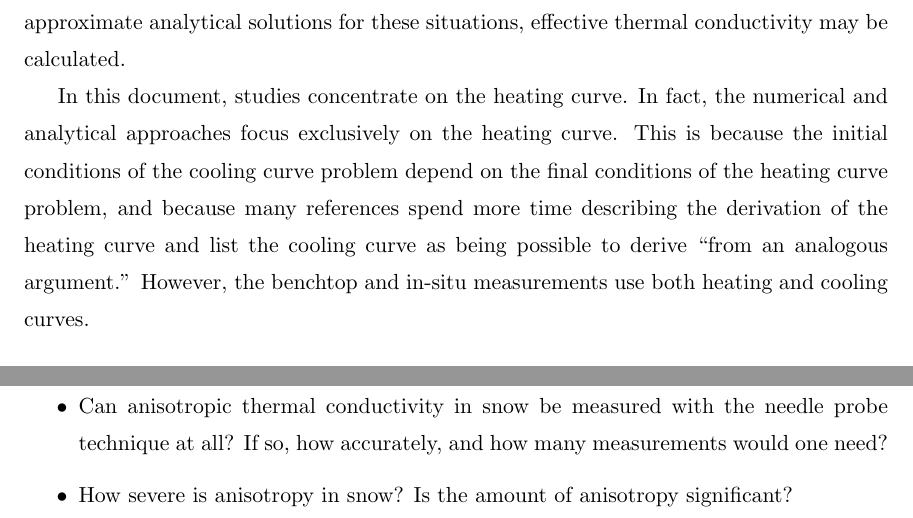
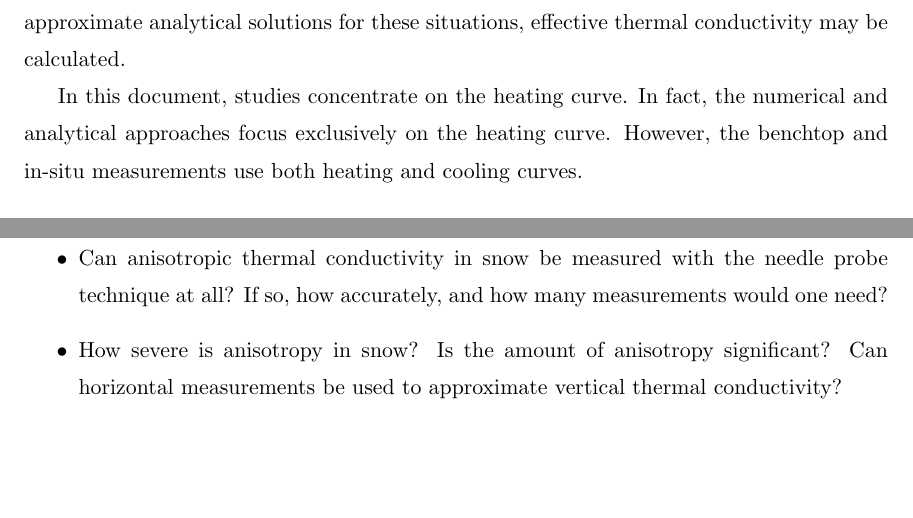
Before and after one commit to jfhbrook/anisotropy, a LaTeX thesis (thesis.tex, which reads ch1.tex): two parts of pages 16 and 17 of 89 before the commit and two parts of pages 16 and 18 of 89 after it, joined at a grey line, cut so that both start at the same text, the shorter picture padded with empty space. Compiled offline with pdfLaTeX; a LaTeX package or settings file that is missing is left out.

Commit message:
Some fixes for ch1

```diff
--- a/ch1.tex
+++ b/ch1.tex
@@ -86,11 +86,7 @@ curves as a function of \(\ln(t)\) and approximate analytical solutions for
 these situations, effective thermal conductivity may be calculated.
 
 In this document, studies concentrate on the heating curve. In fact, the
-numerical and analytical approaches focus exclusively on the heating curve. This
-is because the initial conditions of the cooling curve problem depend on the
-final conditions of the heating curve problem, and because many references spend
-more time describing the derivation of the heating curve and list the cooling
-curve as being possible to derive ``from an analogous argument.'' However, the
+numerical and analytical approaches focus exclusively on the heating curve. However, the
 benchtop and in-situ measurements use both heating and cooling curves.
 
 \section{Difficulties with the Needle Probe Method}
@@ -152,7 +148,8 @@ This aggregate anisotropy brings a number of questions:
 probe technique at all? If so, how accurately, and how many measurements would
 one need?
 \item How severe is anisotropy in snow? Is the amount of anisotropy
-significant?
+significant? Can horizontal measurements be used to approximate vertical thermal
+conductivity?
 \item Is anisotropy in snow predictable? That is, could one take a single
 measurement and extrapolate from it the anisotropic thermal conductivity?
 \item Can anisotropy in snow explain historical differences between various
```
Also changed, not shown: ch1.tex (4 more changed lines).
